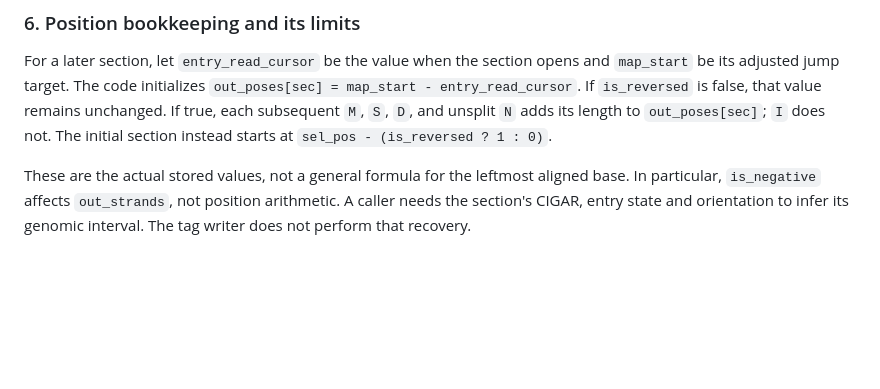
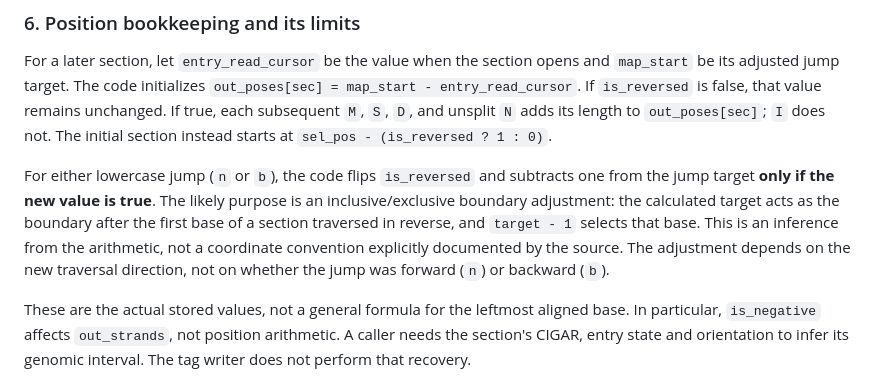
Before and after one commit to ShiLab-Bioinformatics/subread, a Markdown page: doc/ChimericAlignmentTags.md, the part around the change. Rendered like a GitHub page; blank space fills up the shorter version.

Commit message:
added target position -1 in the doc

```diff
--- a/doc/ChimericAlignmentTags.md
+++ b/doc/ChimericAlignmentTags.md
@@ -379,6 +379,15 @@ that value remains unchanged. If true, each subsequent `M`, `S`, `D`, and
 unsplit `N` adds its length to `out_poses[sec]`; `I` does not. The initial
 section instead starts at `sel_pos - (is_reversed ? 1 : 0)`.
 
+For either lowercase jump (`n` or `b`), the code flips `is_reversed` and
+subtracts one from the jump target **only if the new value is true**. The
+likely purpose is an inclusive/exclusive boundary adjustment: the calculated
+target acts as the boundary after the first base of a section traversed in
+reverse, and `target - 1` selects that base. This is an inference from the
+arithmetic, not a coordinate convention explicitly documented by the source.
+The adjustment depends on the new traversal direction, not on whether the
+jump was forward (`n`) or backward (`b`).
+
 These are the actual stored values, not a general formula for the leftmost
 aligned base. In particular, `is_negative` affects `out_strands`, not position
 arithmetic. A caller needs the section's CIGAR, entry state and orientation
```
